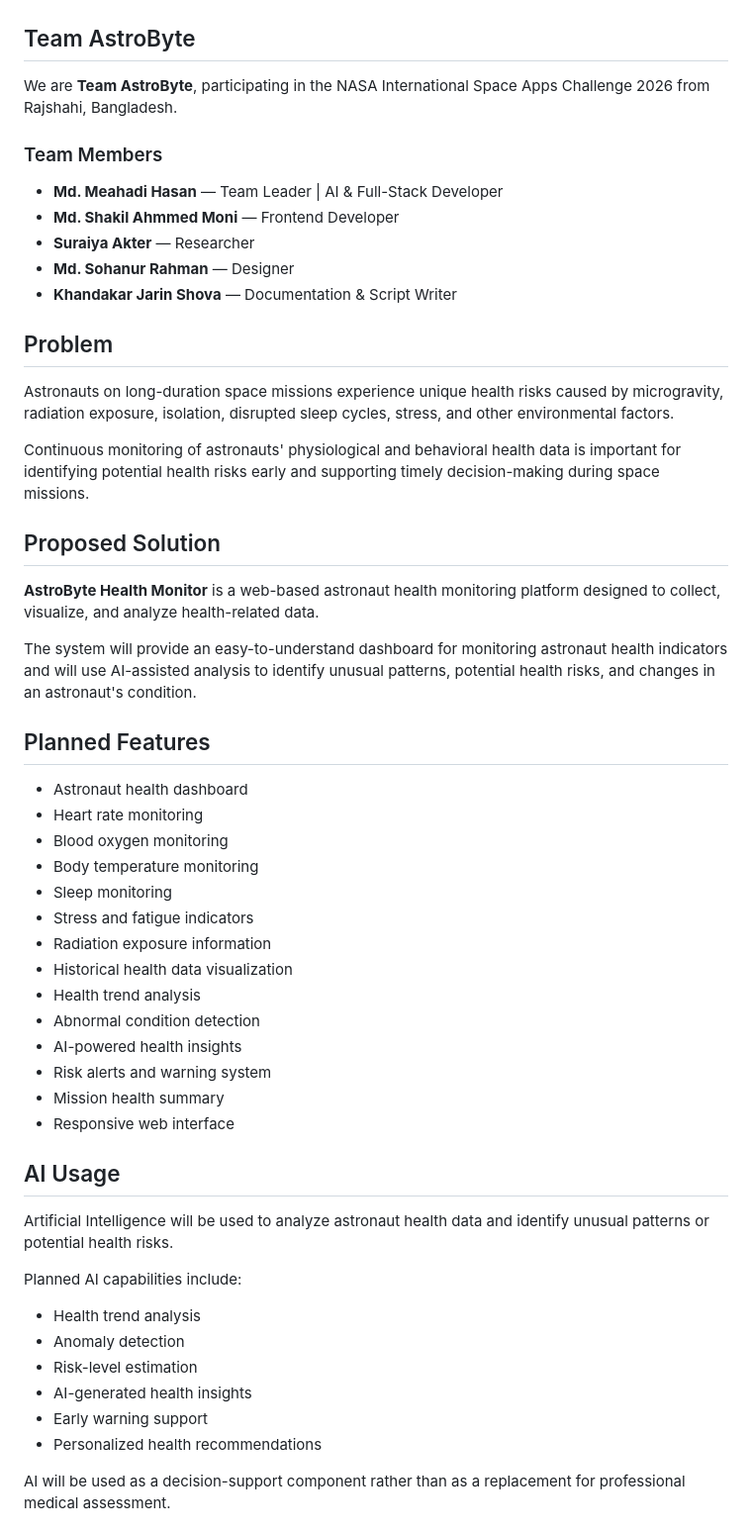
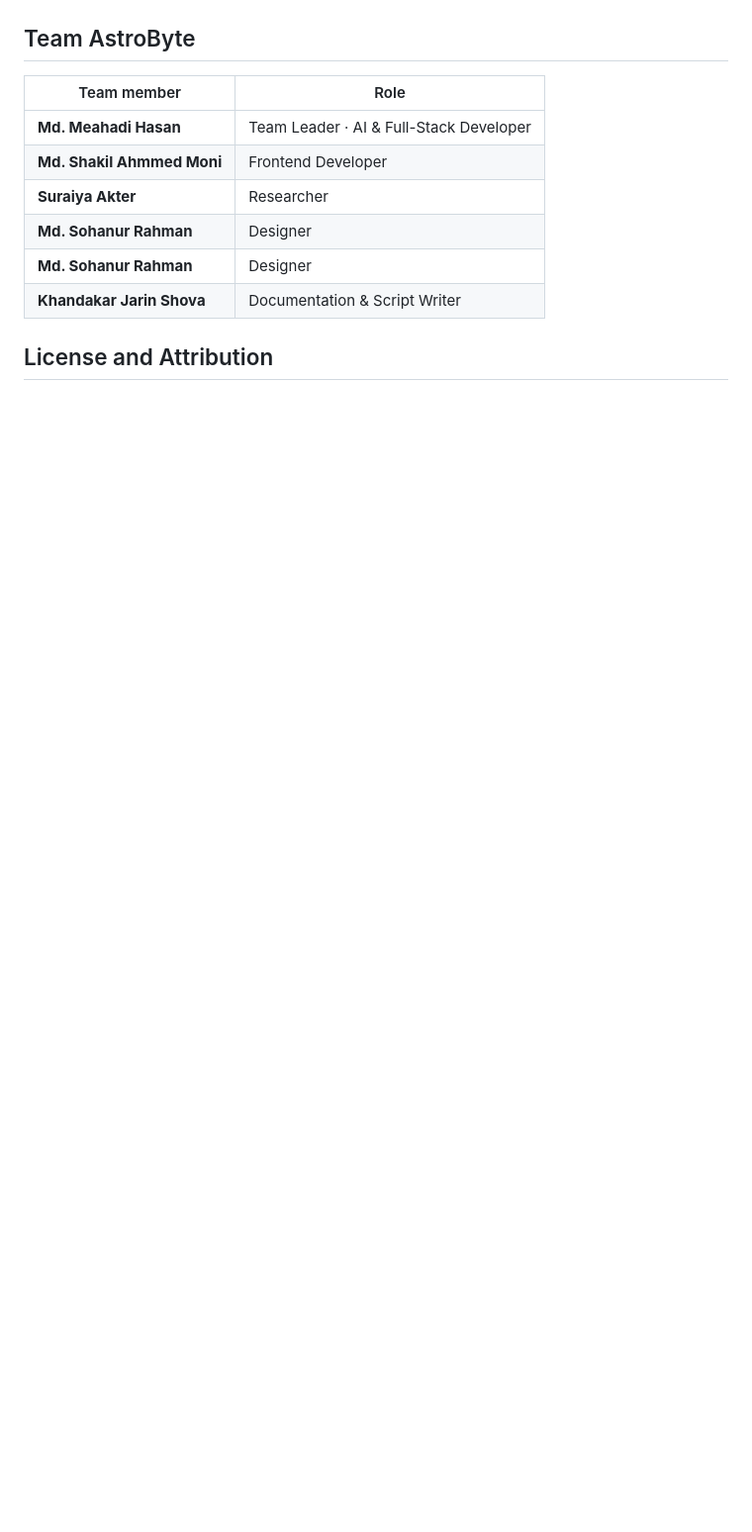
Before and after one commit to meahadi-hasan10/AstroByte-Health-Monitor, a Markdown page: README.md, the part around one of its changes. Shown at 99% size. Drawn GitHub-style; blank space fills up the shorter version.

```diff
--- a/README.md
+++ b/README.md
@@ -10,57 +101,14 @@ NASA International Space Apps Challenge 2026
 
 ## Team AstroByte
 
-We are **Team AstroByte**, participating in the NASA International Space Apps Challenge 2026 from Rajshahi, Bangladesh.
+| Team member | Role |
+| --- | --- |
+| **Md. Meahadi Hasan** | Team Leader · AI & Full-Stack Developer |
+| **Md. Shakil Ahmmed Moni** | Frontend Developer |
+| **Suraiya Akter** | Researcher |
+| **Md. Sohanur Rahman** | Designer |
+| **Md. Sohanur Rahman** | Designer |
+| **Khandakar Jarin Shova** | Documentation & Script Writer |
 
-### Team Members
+## License and Attribution
 
-- **Md. Meahadi Hasan** — Team Leader | AI & Full-Stack Developer
-- **Md. Shakil Ahmmed Moni** — Frontend Developer
-- **Suraiya Akter** — Researcher
-- **Md. Sohanur Rahman** — Designer
-- **Khandakar Jarin Shova** — Documentation & Script Writer
-
-## Problem
-
-Astronauts on long-duration space missions experience unique health risks caused by microgravity, radiation exposure, isolation, disrupted sleep cycles, stress, and other environmental factors.
-
-Continuous monitoring of astronauts' physiological and behavioral health data is important for identifying potential health risks early and supporting timely decision-making during space missions.
-
-## Proposed Solution
-
-**AstroByte Health Monitor** is a web-based astronaut health monitoring platform designed to collect, visualize, and analyze health-related data.
-
-The system will provide an easy-to-understand dashboard for monitoring astronaut health indicators and will use AI-assisted analysis to identify unusual patterns, potential health risks, and changes in an astronaut's condition.
-
-## Planned Features
-
-- Astronaut health dashboard
-- Heart rate monitoring
-- Blood oxygen monitoring
-- Body temperature monitoring
-- Sleep monitoring
-- Stress and fatigue indicators
-- Radiation exposure information
-- Historical health data visualization
-- Health trend analysis
-- Abnormal condition detection
-- AI-powered health insights
-- Risk alerts and warning system
-- Mission health summary
-- Responsive web interface
-
-## AI Usage
-
-Artificial Intelligence will be used to analyze astronaut health data and identify unusual patterns or potential health risks.
-
-Planned AI capabilities include:
-
-- Health trend analysis
-- Anomaly detection
-- Risk-level estimation
-- AI-generated health insights
-- Early warning support
-- Personalized health recommendations
-
-AI will be used as a decision-support component rather than as a replacement for professional medical assessment.
-
```
Also changed, not shown: other parts of README.md (+97 -26 lines).
